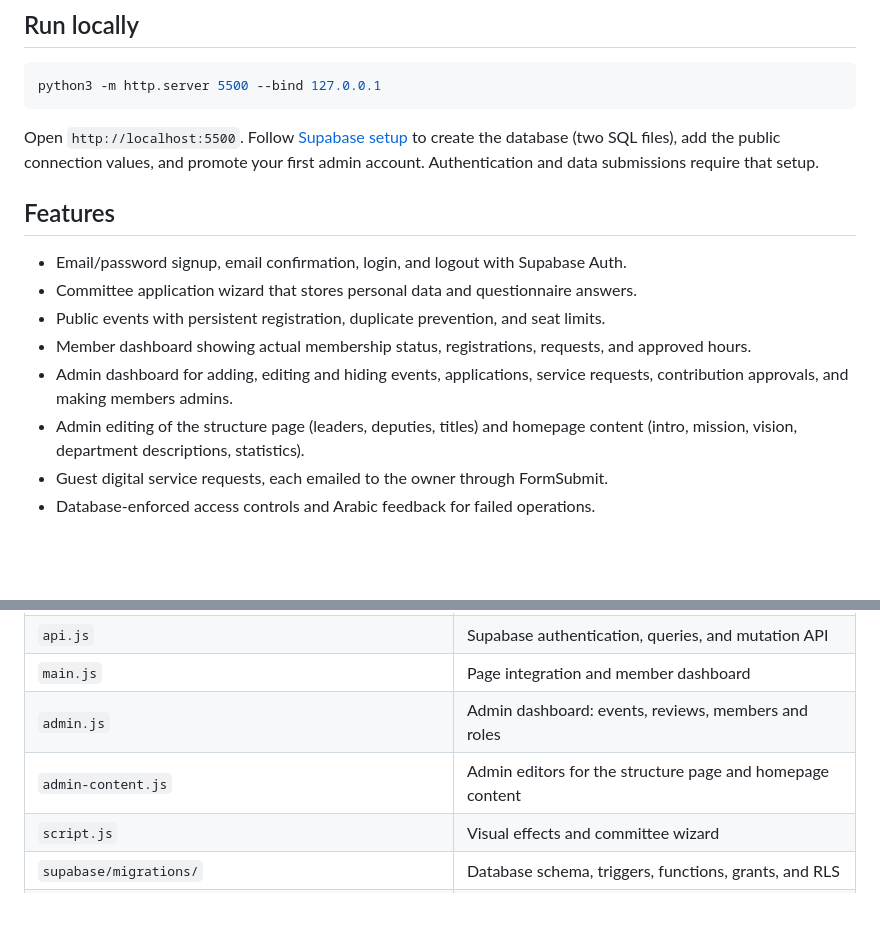
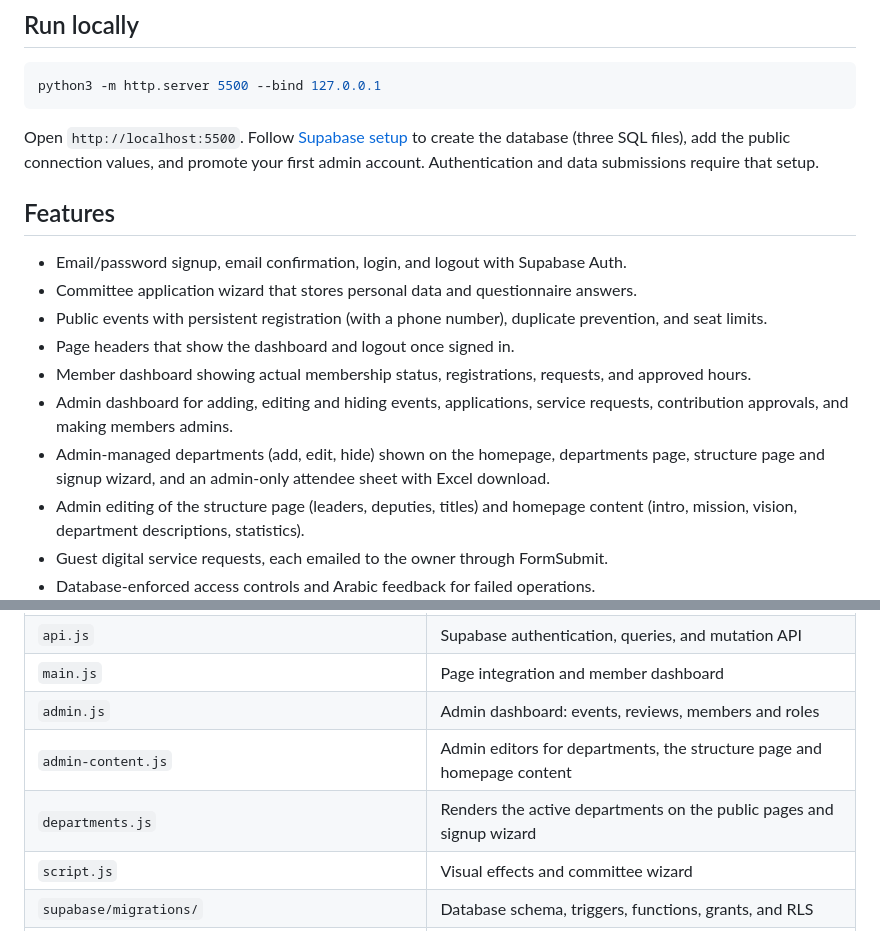
Before and after one commit to yazedalmutrif/ertwa-platform, a Markdown page: README.md, 2 parts joined by grey strips. GitHub-like rendering; blank space fills up the shorter version.

Commit message:
Document departments and attendee sheet
Co-Authored-By: Claude Opus 5.5 <noreply@anthropic.com>

````diff
--- a/README.md
+++ b/README.md
@@ -10,7 +10,7 @@ python3 -m http.server 5500 --bind 127.0.0.1
 ```
 
 Open `http://localhost:5500`. Follow [Supabase setup](SUPABASE_SETUP.md) to create
-the database (two SQL files), add the public connection values, and promote your
+the database (three SQL files), add the public connection values, and promote your
 first admin account.
 Authentication and data submissions require that setup.
 
@@ -18,10 +18,13 @@ Authentication and data submissions require that setup.
 
 - Email/password signup, email confirmation, login, and logout with Supabase Auth.
 - Committee application wizard that stores personal data and questionnaire answers.
-- Public events with persistent registration, duplicate prevention, and seat limits.
+- Public events with persistent registration (with a phone number), duplicate prevention, and seat limits.
+- Page headers that show the dashboard and logout once signed in.
 - Member dashboard showing actual membership status, registrations, requests, and approved hours.
 - Admin dashboard for adding, editing and hiding events, applications, service requests,
   contribution approvals, and making members admins.
+- Admin-managed departments (add, edit, hide) shown on the homepage, departments page,
+  structure page and signup wizard, and an admin-only attendee sheet with Excel download.
 - Admin editing of the structure page (leaders, deputies, titles) and homepage content
   (intro, mission, vision, department descriptions, statistics).
 - Guest digital service requests, each emailed to the owner through FormSubmit.
@@ -37,7 +40,8 @@ Authentication and data submissions require that setup.
 | `api.js` | Supabase authentication, queries, and mutation API |
 | `main.js` | Page integration and member dashboard |
 | `admin.js` | Admin dashboard: events, reviews, members and roles |
-| `admin-content.js` | Admin editors for the structure page and homepage content |
+| `admin-content.js` | Admin editors for departments, the structure page and homepage content |
+| `departments.js` | Renders the active departments on the public pages and signup wizard |
 | `script.js` | Visual effects and committee wizard |
 | `supabase/migrations/` | Database schema, triggers, functions, grants, and RLS |
 | `tests/` | PostgreSQL permissions and frontend behavior tests |
````
Also changed, not shown: SUPABASE_SETUP.md (+16 -6 lines).
